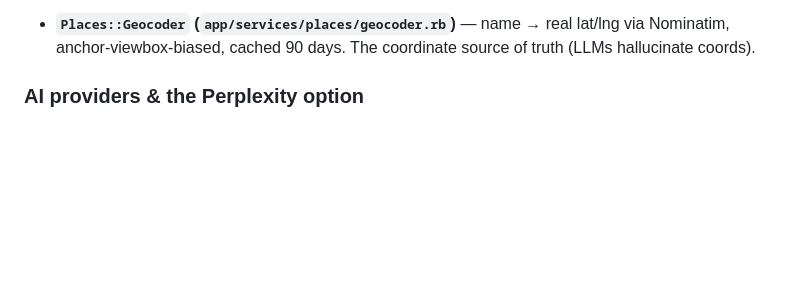
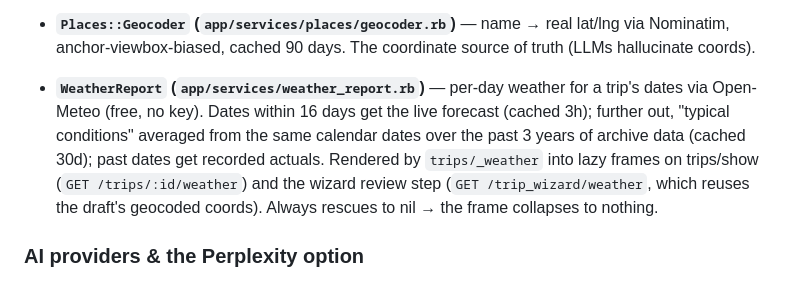
Before and after one commit to skchakri/plan_my_trip, a Markdown page: CLAUDE.md, the part around the change. Drawn GitHub-style; blank space fills up the shorter version.

Commit message:
Document WeatherReport service in CLAUDE.md

```diff
--- a/CLAUDE.md
+++ b/CLAUDE.md
@@ -244,6 +244,14 @@ quizzes index banner and the account dropdown.
 - **`Places::Geocoder` (`app/services/places/geocoder.rb`)** — name → real
   lat/lng via Nominatim, anchor-viewbox-biased, cached 90 days. The
   coordinate source of truth (LLMs hallucinate coords).
+- **`WeatherReport` (`app/services/weather_report.rb`)** — per-day weather
+  for a trip's dates via Open-Meteo (free, no key). Dates within 16 days get
+  the live forecast (cached 3h); further out, "typical conditions" averaged
+  from the same calendar dates over the past 3 years of archive data (cached
+  30d); past dates get recorded actuals. Rendered by `trips/_weather` into
+  lazy frames on trips/show (`GET /trips/:id/weather`) and the wizard review
+  step (`GET /trip_wizard/weather`, which reuses the draft's geocoded
+  coords). Always rescues to nil → the frame collapses to nothing.
 
 ### AI providers & the Perplexity option
 
```
